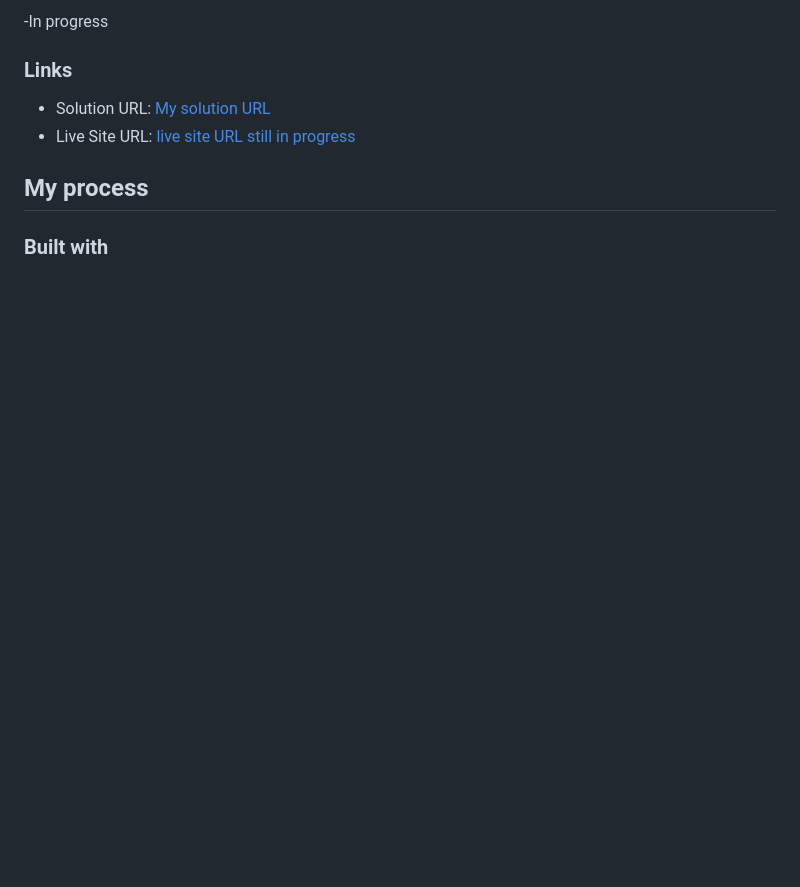
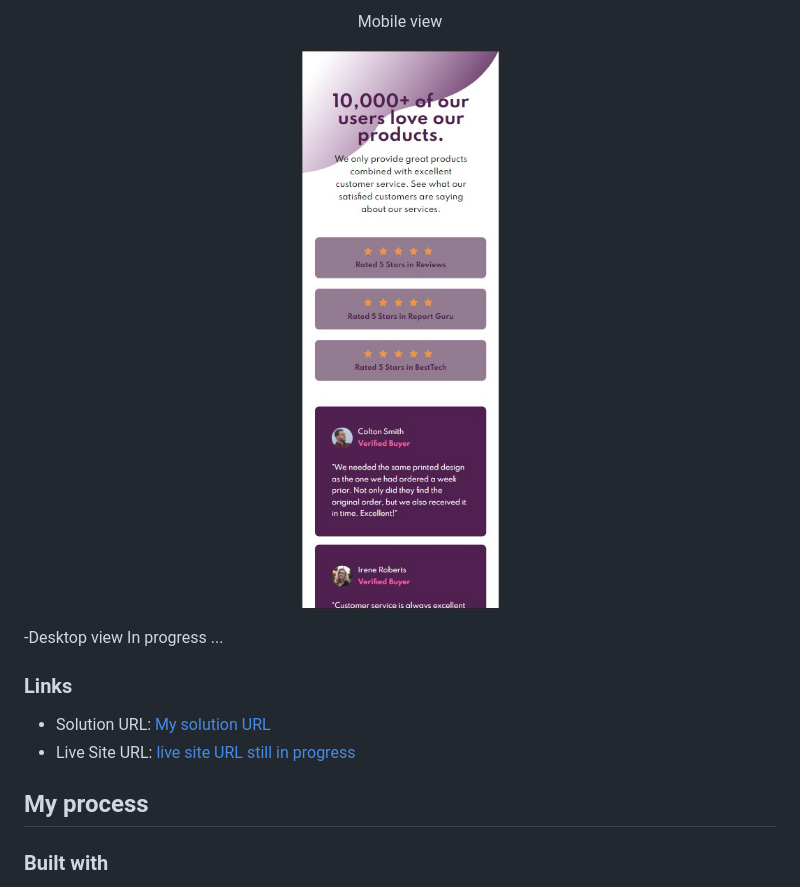
Before and after one commit to RedSquirrrel/social-proof, a Markdown page: README.md, the part around the change printed below. Rendered like a GitHub page; pictures changed too: mobile_cover.jpg (added); blank space fills up the shorter version.

```diff
--- a/README.md
+++ b/README.md
@@ -29,5 +29,11 @@ Users should be able to:
 
--In progress
+Mobile view
+
+![Mobile view](mobile_cover.jpg)
+
+</div>
+
+-Desktop view In progress ...
 
 ### Links
 
```
Also changed, not shown: other parts of README.md (+1 -1 lines), 2 other files.
